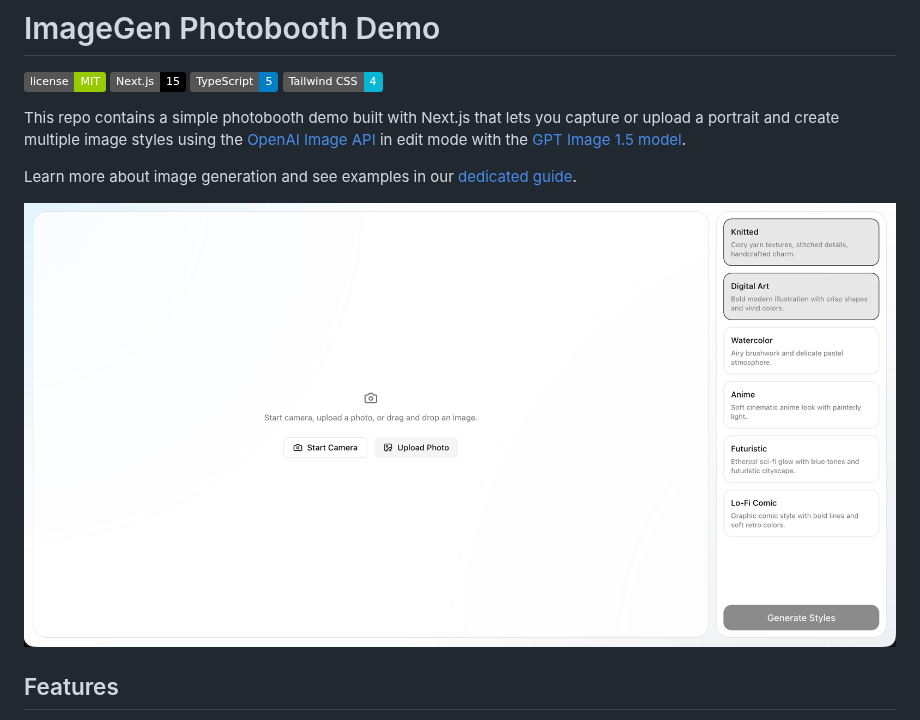
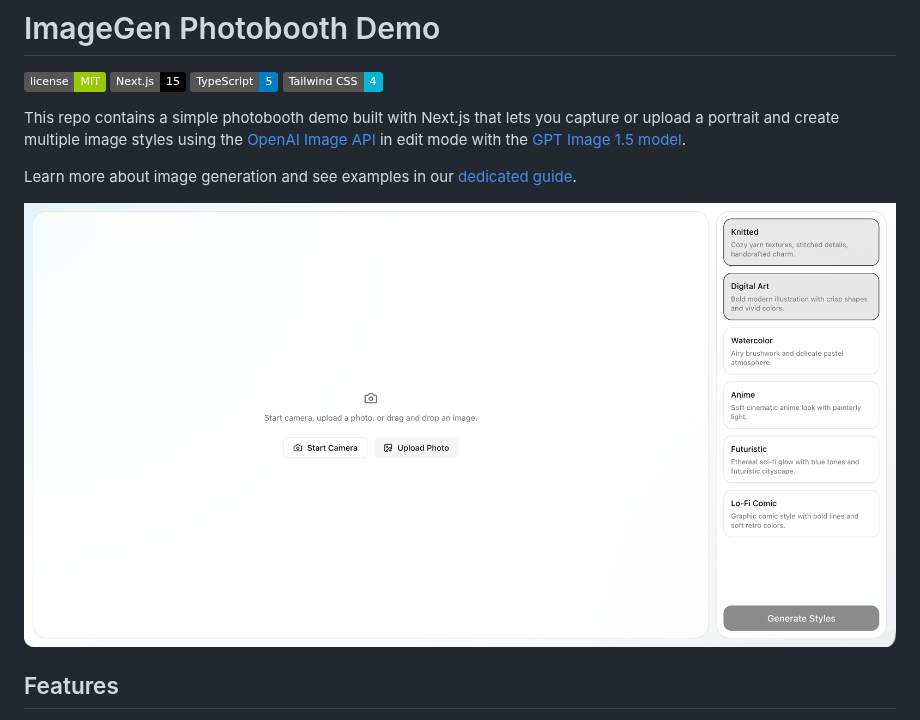
Before and after one commit to openai/openai-imagegen-demo, a Markdown page: README.md, the part around the change. Drawn GitHub-style; pictures changed too: public/screenshot.jpg (deleted), public/screenshot.png (added); badges without logos.

Commit message:
change screenshot

```diff
--- a/README.md
+++ b/README.md
@@ -9,7 +9,7 @@ This repo contains a simple photobooth demo built with Next.js that lets you cap
 
 Learn more about image generation and see examples in our [dedicated guide](https://developers.openai.com/api/docs/guides/image-generation).
 
-![Screenshot of the photobooth input screen](./public/screenshot.jpg)
+![Screenshot of the photobooth input screen](./public/screenshot.png)
 
 ## Features
 
```
